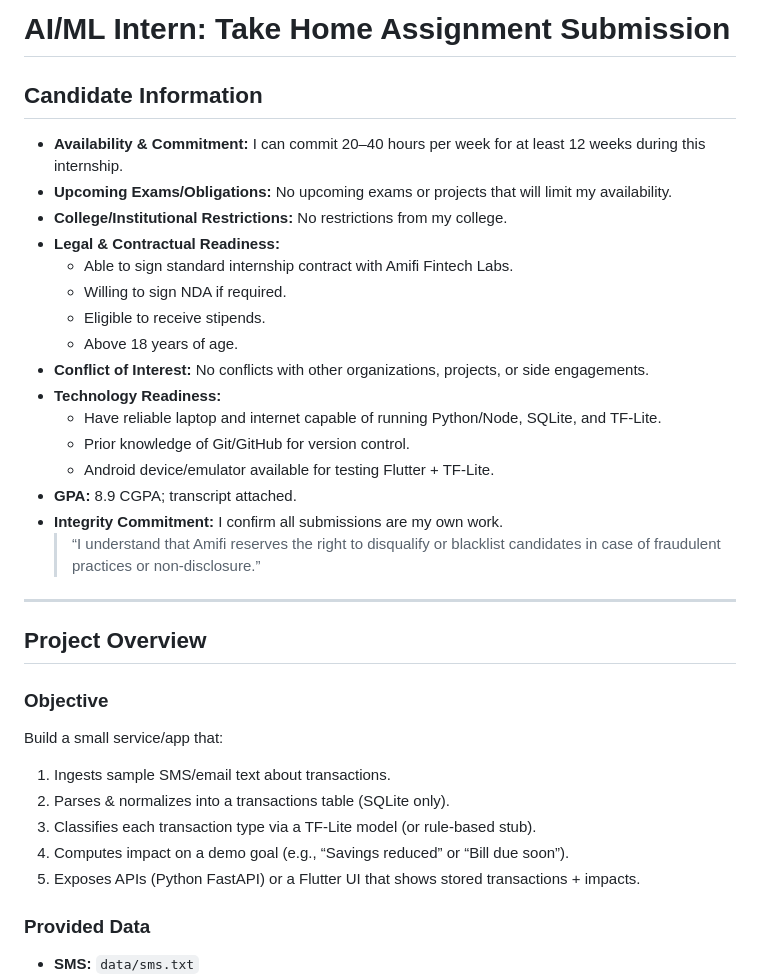
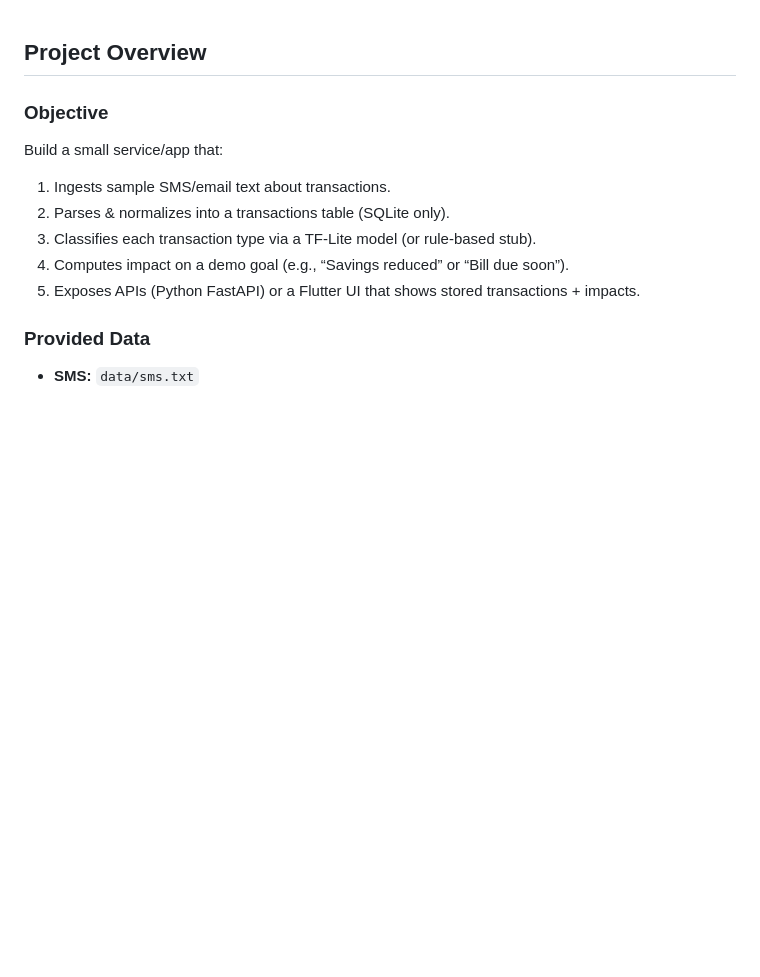
Before and after one commit to prajaktaukirde/transaction_app, a Markdown page: README.md, the part around one of its changes. Drawn GitHub-style; blank space fills up the shorter version.

```diff
--- a/README.md
+++ b/README.md
@@ -1,25 +1,3 @@
-# AI/ML Intern: Take Home Assignment Submission
-
-## Candidate Information
-- **Availability & Commitment:** I can commit 20–40 hours per week for at least 12 weeks during this internship.
-- **Upcoming Exams/Obligations:** No upcoming exams or projects that will limit my availability.
-- **College/Institutional Restrictions:** No restrictions from my college.
-- **Legal & Contractual Readiness:**
-  - Able to sign standard internship contract with Amifi Fintech Labs.
-  - Willing to sign NDA if required.
-  - Eligible to receive stipends.
-  - Above 18 years of age.
-- **Conflict of Interest:** No conflicts with other organizations, projects, or side engagements.
-- **Technology Readiness:**
-  - Have reliable laptop and internet capable of running Python/Node, SQLite, and TF-Lite.
-  - Prior knowledge of Git/GitHub for version control.
-  - Android device/emulator available for testing Flutter + TF-Lite.
-- **GPA:** 8.9 CGPA; transcript attached.
-- **Integrity Commitment:** I confirm all submissions are my own work.
-  > “I understand that Amifi reserves the right to disqualify or blacklist candidates in case of fraudulent practices or non-disclosure.”
-
----
-
 ## Project Overview
 
 ### Objective
```
Also changed, not shown: other parts of README.md (+6 -0 lines).
